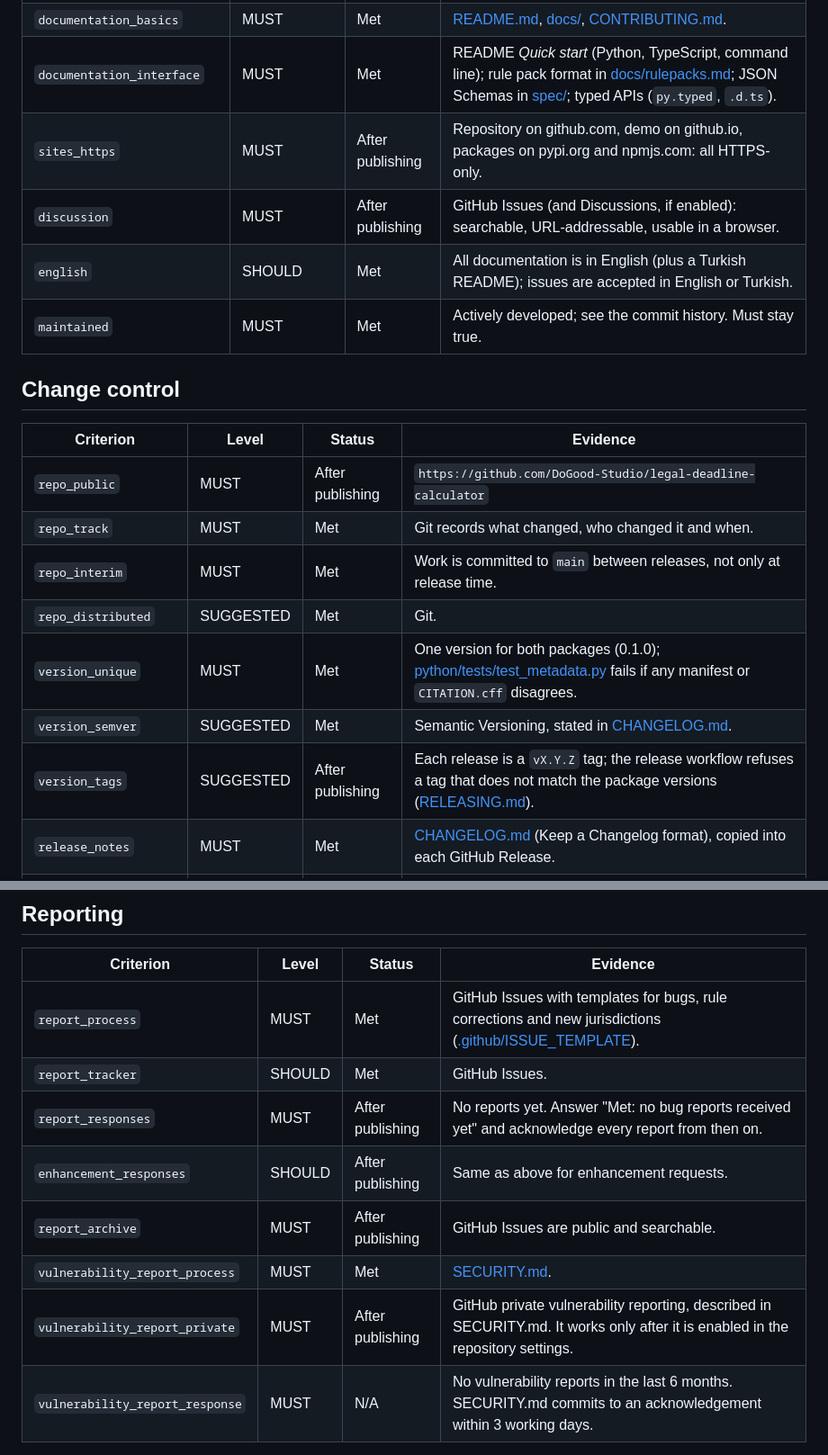
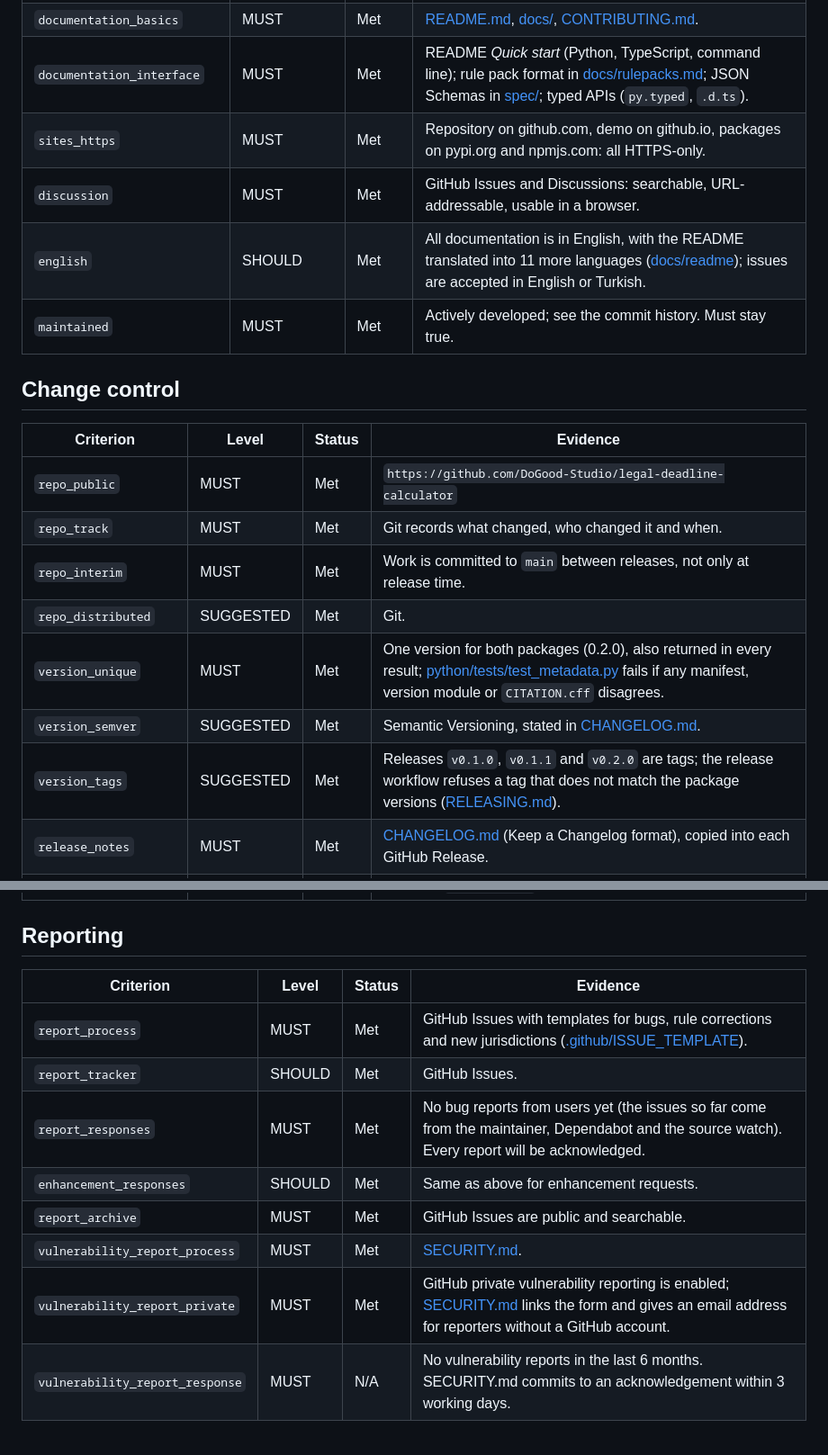
Before and after one commit to DoGood-Studio/legal-deadline-calculator, a Markdown page: docs/openssf-best-practices.md, 2 parts joined by grey strips. Shown at 90% size. GitHub-like rendering.

```diff
--- a/docs/openssf-best-practices.md
+++ b/docs/openssf-best-practices.md
@@ -35,22 +33,22 @@ All MUST criteria that can be met before publishing are met.
 | `license_location` | MUST | Met | [LICENSE](../LICENSE) at the repository root, copied into [python/LICENSE](../python/LICENSE) and [js/LICENSE](../js/LICENSE) for the packages. |
 | `documentation_basics` | MUST | Met | [README.md](../README.md), [docs/](.), [CONTRIBUTING.md](../CONTRIBUTING.md). |
 | `documentation_interface` | MUST | Met | README *Quick start* (Python, TypeScript, command line); rule pack format in [docs/rulepacks.md](rulepacks.md); JSON Schemas in [spec/](../spec/); typed APIs (`py.typed`, `.d.ts`). |
-| `sites_https` | MUST | After publishing | Repository on github.com, demo on github.io, packages on pypi.org and npmjs.com: all HTTPS-only. |
-| `discussion` | MUST | After publishing | GitHub Issues (and Discussions, if enabled): searchable, URL-addressable, usable in a browser. |
-| `english` | SHOULD | Met | All documentation is in English (plus a Turkish README); issues are accepted in English or Turkish. |
+| `sites_https` | MUST | Met | Repository on github.com, demo on github.io, packages on pypi.org and npmjs.com: all HTTPS-only. |
+| `discussion` | MUST | Met | GitHub Issues and Discussions: searchable, URL-addressable, usable in a browser. |
+| `english` | SHOULD | Met | All documentation is in English, with the README translated into 11 more languages ([docs/readme](readme/)); issues are accepted in English or Turkish. |
 | `maintained` | MUST | Met | Actively developed; see the commit history. Must stay true. |
 
 ## Change control
 
 | Criterion | Level | Status | Evidence |
 |---|---|---|---|
-| `repo_public` | MUST | After publishing | `https://github.com/DoGood-Studio/legal-deadline-calculator` |
+| `repo_public` | MUST | Met | `https://github.com/DoGood-Studio/legal-deadline-calculator` |
 | `repo_track` | MUST | Met | Git records what changed, who changed it and when. |
 | `repo_interim` | MUST | Met | Work is committed to `main` between releases, not only at release time. |
 | `repo_distributed` | SUGGESTED | Met | Git. |
-| `version_unique` | MUST | Met | One version for both packages (0.1.0); [python/tests/test_metadata.py](../python/tests/test_metadata.py) fails if any manifest or `CITATION.cff` disagrees. |
+| `version_unique` | MUST | Met | One version for both packages (0.2.0), also returned in every result; [python/tests/test_metadata.py](../python/tests/test_metadata.py) fails if any manifest, version module or `CITATION.cff` disagrees. |
 | `version_semver` | SUGGESTED | Met | Semantic Versioning, stated in [CHANGELOG.md](../CHANGELOG.md). |
-| `version_tags` | SUGGESTED | After publishing | Each release is a `vX.Y.Z` tag; the release workflow refuses a tag that does not match the package versions ([RELEASING.md](../RELEASING.md)). |
+| `version_tags` | SUGGESTED | Met | Releases `v0.1.0`, `v0.1.1` and `v0.2.0` are tags; the release workflow refuses a tag that does not match the package versions ([RELEASING.md](../RELEASING.md)). |
 | `release_notes` | MUST | Met | [CHANGELOG.md](../CHANGELOG.md) (Keep a Changelog format), copied into each GitHub Release. |
 | `release_notes_vulns` | MUST | N/A | No publicly known vulnerabilities have been fixed. Future ones go under `### Security` ([SECURITY.md](../SECURITY.md#disclosure-in-release-notes)). |
 
@@ -60,11 +58,11 @@ All MUST criteria that can be met before publishing are met.
 |---|---|---|---|
 | `report_process` | MUST | Met | GitHub Issues with templates for bugs, rule corrections and new jurisdictions ([.github/ISSUE_TEMPLATE](../.github/ISSUE_TEMPLATE/)). |
 | `report_tracker` | SHOULD | Met | GitHub Issues. |
-| `report_responses` | MUST | After publishing | No reports yet. Answer "Met: no bug reports received yet" and acknowledge every report from then on. |
-| `enhancement_responses` | SHOULD | After publishing | Same as above for enhancement requests. |
-| `report_archive` | MUST | After publishing | GitHub Issues are public and searchable. |
+| `report_responses` | MUST | Met | No bug reports from users yet (the issues so far come from the maintainer, Dependabot and the source watch). Every report will be acknowledged. |
+| `enhancement_responses` | SHOULD | Met | Same as above for enhancement requests. |
+| `report_archive` | MUST | Met | GitHub Issues are public and searchable. |
 | `vulnerability_report_process` | MUST | Met | [SECURITY.md](../SECURITY.md#reporting-a-vulnerability). |
-| `vulnerability_report_private` | MUST | After publishing | GitHub private vulnerability reporting, described in SECURITY.md. It works only after it is enabled in the repository settings. |
+| `vulnerability_report_private` | MUST | Met | GitHub private vulnerability reporting is enabled; [SECURITY.md](../SECURITY.md#reporting-a-vulnerability) links the form and gives an email address for reporters without a GitHub account. |
 | `vulnerability_report_response` | MUST | N/A | No vulnerability reports in the last 6 months. SECURITY.md commits to an acknowledgement within 3 working days. |
 
 ## Quality
```
Also changed, not shown: other parts of docs/openssf-best-practices.md (+14 -22 lines).
